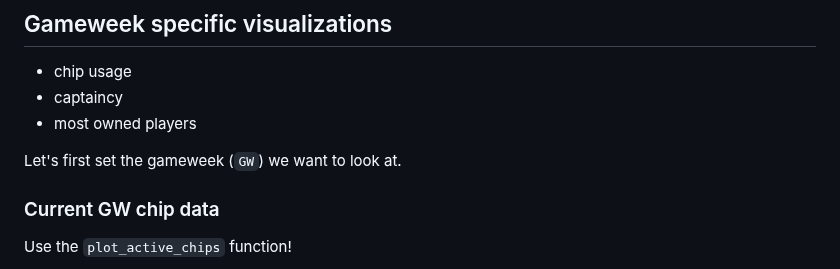
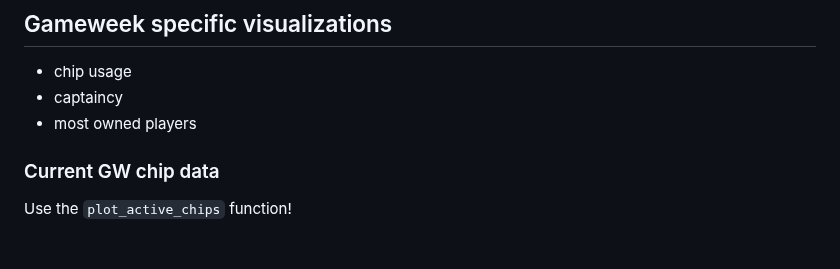
Before and after one commit to fajardgb/FPL-viz, a Markdown page: README.md, the part around the change. Drawn GitHub-style; blank space fills up the shorter version.

````diff
--- a/README.md
+++ b/README.md
@@ -59,8 +59,6 @@ Note: the packages may be tricky to install.
 - captaincy
 - most owned players
 
-Let's first set the gameweek (```GW```) we want to look at.
-
 ### Current GW chip data
 
 Use the ```plot_active_chips``` function!
````
